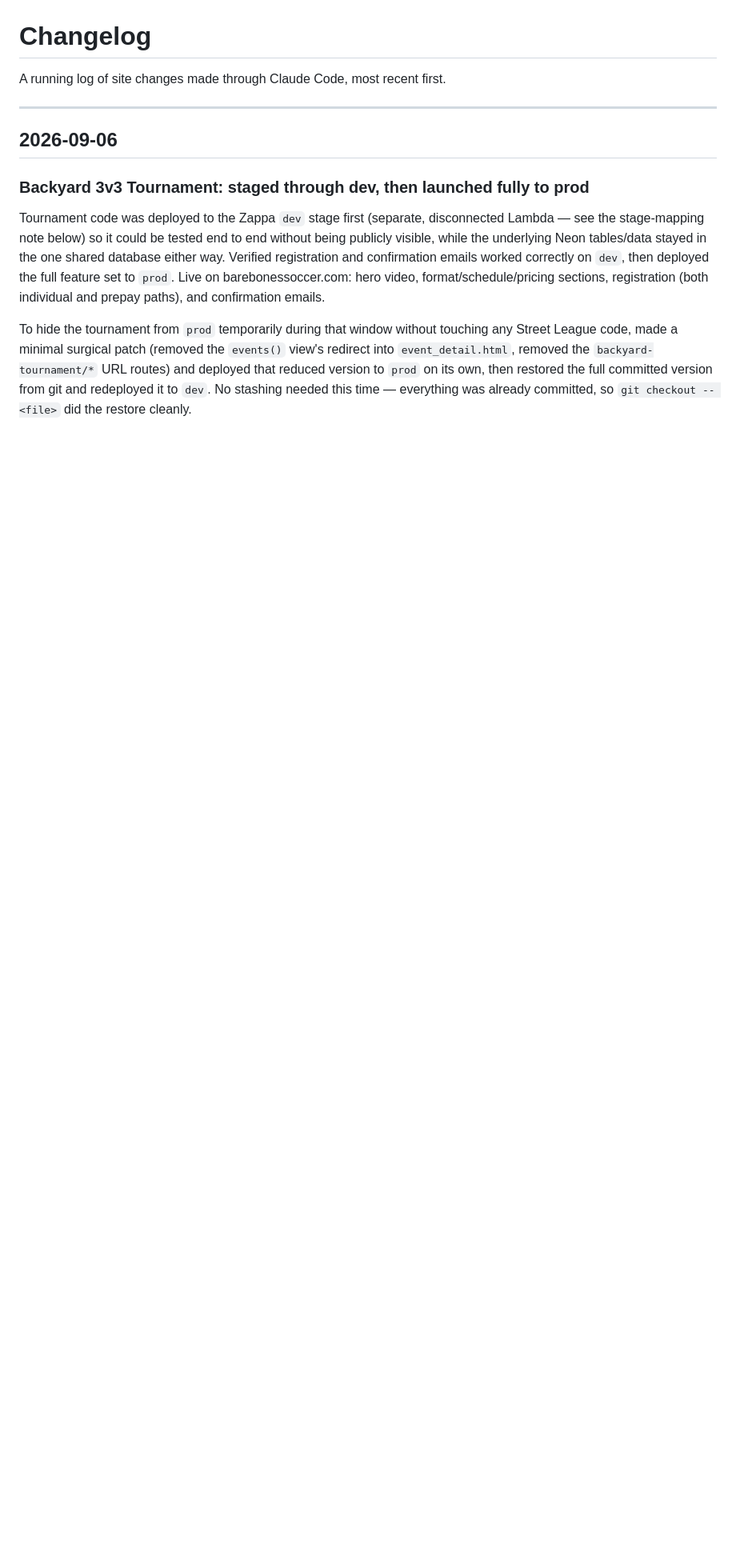
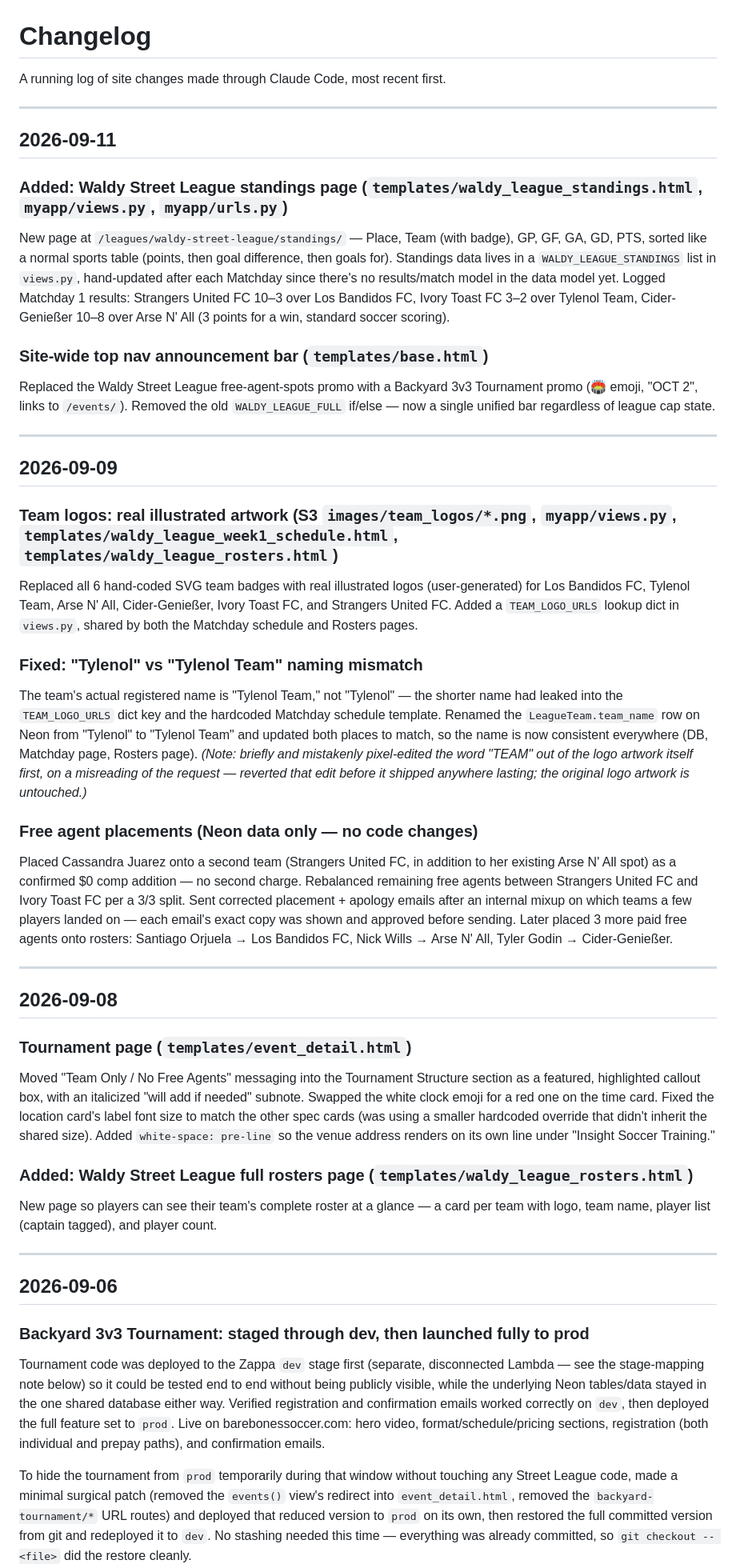
Before and after one commit to nitin-kumar290/bare_bones_soccer, a Markdown page: docs/CHANGELOG.md, the part around the change. Shown at 80% size. Drawn GitHub-style; blank space fills up the shorter version.

Commit message:
Catch up changelog for 9/8, 9/9, and 9/11 prod work
Standings page, tournament announcement bar swap, real team logos, Tylenol
Team rename, tournament structure callout, and rosters page were all
already live on prod but never logged.

Co-Authored-By: Claude Sonnet 5 <noreply@anthropic.com>

```diff
--- a/docs/CHANGELOG.md
+++ b/docs/CHANGELOG.md
@@ -1,6 +1,39 @@
 # Changelog
 
 A running log of site changes made through Claude Code, most recent first.
+
+---
+
+## 2026-09-11
+
+### Added: Waldy Street League standings page (`templates/waldy_league_standings.html`, `myapp/views.py`, `myapp/urls.py`)
+New page at `/leagues/waldy-street-league/standings/` — Place, Team (with badge), GP, GF, GA, GD, PTS, sorted like a normal sports table (points, then goal difference, then goals for). Standings data lives in a `WALDY_LEAGUE_STANDINGS` list in `views.py`, hand-updated after each Matchday since there's no results/match model in the data model yet. Logged Matchday 1 results: Strangers United FC 10–3 over Los Bandidos FC, Ivory Toast FC 3–2 over Tylenol Team, Cider-Genießer 10–8 over Arse N' All (3 points for a win, standard soccer scoring).
+
+### Site-wide top nav announcement bar (`templates/base.html`)
+Replaced the Waldy Street League free-agent-spots promo with a Backyard 3v3 Tournament promo (🏟️ emoji, "OCT 2", links to `/events/`). Removed the old `WALDY_LEAGUE_FULL` if/else — now a single unified bar regardless of league cap state.
+
+---
+
+## 2026-09-09
+
+### Team logos: real illustrated artwork (S3 `images/team_logos/*.png`, `myapp/views.py`, `templates/waldy_league_week1_schedule.html`, `templates/waldy_league_rosters.html`)
+Replaced all 6 hand-coded SVG team badges with real illustrated logos (user-generated) for Los Bandidos FC, Tylenol Team, Arse N' All, Cider-Genießer, Ivory Toast FC, and Strangers United FC. Added a `TEAM_LOGO_URLS` lookup dict in `views.py`, shared by both the Matchday schedule and Rosters pages.
+
+### Fixed: "Tylenol" vs "Tylenol Team" naming mismatch
+The team's actual registered name is "Tylenol Team," not "Tylenol" — the shorter name had leaked into the `TEAM_LOGO_URLS` dict key and the hardcoded Matchday schedule template. Renamed the `LeagueTeam.team_name` row on Neon from "Tylenol" to "Tylenol Team" and updated both places to match, so the name is now consistent everywhere (DB, Matchday page, Rosters page). *(Note: briefly and mistakenly pixel-edited the word "TEAM" out of the logo artwork itself first, on a misreading of the request — reverted that edit before it shipped anywhere lasting; the original logo artwork is untouched.)*
+
+### Free agent placements (Neon data only — no code changes)
+Placed Cassandra Juarez onto a second team (Strangers United FC, in addition to her existing Arse N' All spot) as a confirmed $0 comp addition — no second charge. Rebalanced remaining free agents between Strangers United FC and Ivory Toast FC per a 3/3 split. Sent corrected placement + apology emails after an internal mixup on which teams a few players landed on — each email's exact copy was shown and approved before sending. Later placed 3 more paid free agents onto rosters: Santiago Orjuela → Los Bandidos FC, Nick Wills → Arse N' All, Tyler Godin → Cider-Genießer.
+
+---
+
+## 2026-09-08
+
+### Tournament page (`templates/event_detail.html`)
+Moved "Team Only / No Free Agents" messaging into the Tournament Structure section as a featured, highlighted callout box, with an italicized "will add if needed" subnote. Swapped the white clock emoji for a red one on the time card. Fixed the location card's label font size to match the other spec cards (was using a smaller hardcoded override that didn't inherit the shared size). Added `white-space: pre-line` so the venue address renders on its own line under "Insight Soccer Training."
+
+### Added: Waldy Street League full rosters page (`templates/waldy_league_rosters.html`)
+New page so players can see their team's complete roster at a glance — a card per team with logo, team name, player list (captain tagged), and player count.
 
 ---
 
```
